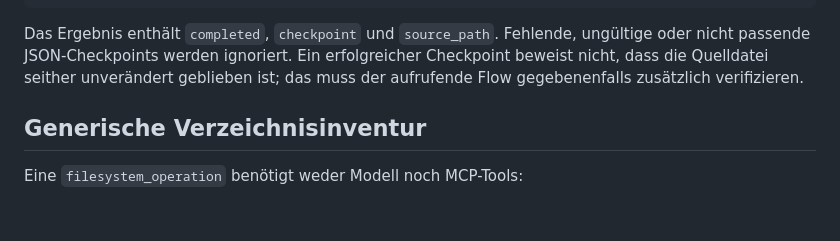
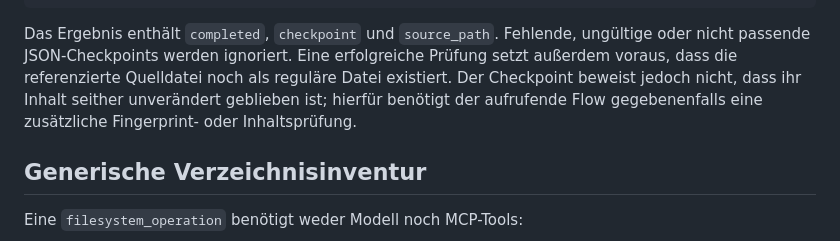
Before and after one commit to sHuewe/cli-agent, a Markdown page: docs/flow.md, the part around the change. Rendered like a GitHub page; blank space fills up the shorter version.

Commit message:
Document source existence requirement for checkpoint_status resume safety

```diff
--- a/docs/flow.md
+++ b/docs/flow.md
@@ -940,9 +940,11 @@ expected_source_path = "${input.concept_path}"
 
 Das Ergebnis enthält `completed`, `checkpoint` und `source_path`.
 Fehlende, ungültige oder nicht passende JSON-Checkpoints werden ignoriert.
-Ein erfolgreicher Checkpoint beweist nicht, dass die Quelldatei seither
-unverändert geblieben ist; das muss der aufrufende Flow gegebenenfalls
-zusätzlich verifizieren.
+Eine erfolgreiche Prüfung setzt außerdem voraus, dass die referenzierte
+Quelldatei noch als reguläre Datei existiert. Der Checkpoint beweist
+jedoch nicht, dass ihr Inhalt seither unverändert geblieben ist; hierfür
+benötigt der aufrufende Flow gegebenenfalls eine zusätzliche
+Fingerprint- oder Inhaltsprüfung.
 
 ## Generische Verzeichnisinventur
 
```
